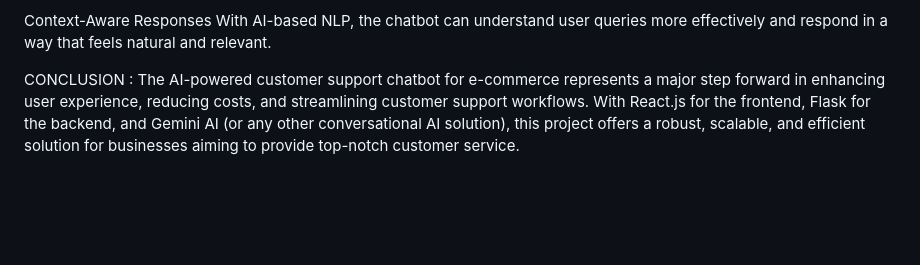
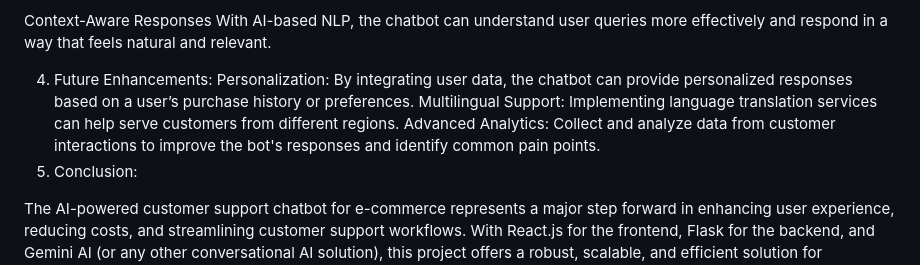
Before and after one commit to Nancymariafrancis/CAS26-AIML01, a Markdown page: README.md, the part around the change. Drawn GitHub-style; blank space fills up the shorter version.

```diff
--- a/README.md
+++ b/README.md
@@ -41,5 +41,10 @@ Unlike traditional human support, the chatbot can operate around the clock, prov
 Context-Aware Responses
 With AI-based NLP, the chatbot can understand user queries more effectively and respond in a way that feels natural and relevant.
 
-CONCLUSION :
+4. Future Enhancements:
+Personalization: By integrating user data, the chatbot can provide personalized responses based on a user’s purchase history or preferences.
+Multilingual Support: Implementing language translation services can help serve customers from different regions.
+Advanced Analytics: Collect and analyze data from customer interactions to improve the bot's responses and identify common pain points.
+5. Conclusion:
+
 The AI-powered customer support chatbot for e-commerce represents a major step forward in enhancing user experience, reducing costs, and streamlining customer support workflows. With React.js for the frontend, Flask for the backend, and Gemini AI (or any other conversational AI solution), this project offers a robust, scalable, and efficient solution for businesses aiming to provide top-notch customer service.
```
